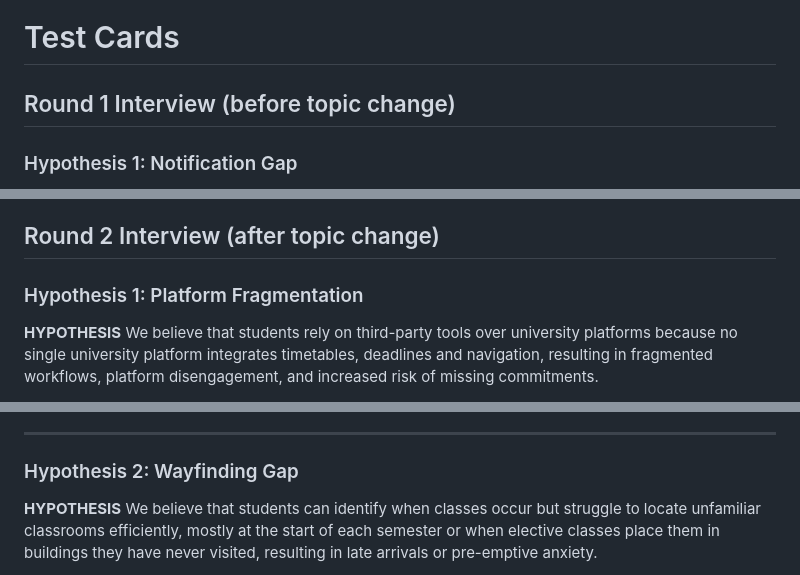
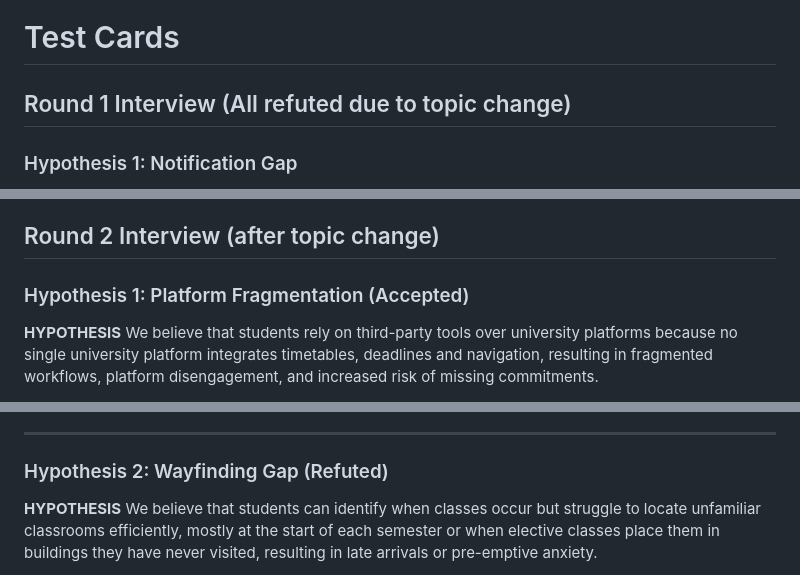
Before and after one commit to adienanimeesha/Team55_Deploy, a Markdown page: Documents/test_cards.md, 3 parts joined by grey strips. GitHub-like rendering.

Commit message:
Marked accepted and refuted hypotheses

```diff
--- a/Documents/test_cards.md
+++ b/Documents/test_cards.md
@@ -1,5 +1,5 @@
 # Test Cards
-## Round 1 Interview (before topic change)
+## Round 1 Interview (All refuted due to topic change)
 ### Hypothesis 1: Notification Gap
 **HYPOTHESIS**
 We believe that students miss or nearly miss deadlines because Blackboard does
@@ -171,7 +171,7 @@ is an acceptable and trusted platform to deliver it.
    you feel about that?
 
 ## Round 2 Interview (after topic change)
-### Hypothesis 1: Platform Fragmentation
+### Hypothesis 1: Platform Fragmentation (Accepted)
 **HYPOTHESIS**
 We believe that students rely on third-party tools over university platforms because
 no single university platform integrates timetables, deadlines and navigation,
@@ -215,7 +215,7 @@ notification infrastructure is not reaching most students.
 
 ---
 
-### Hypothesis 2: Wayfinding Gap
+### Hypothesis 2: Wayfinding Gap (Refuted)
 **HYPOTHESIS**
 We believe that students can identify when classes occur but struggle to locate
 unfamiliar classrooms efficiently, mostly at the start of each semester or when
```
Also changed, not shown: other parts of Documents/test_cards.md (+3 -3 lines).
